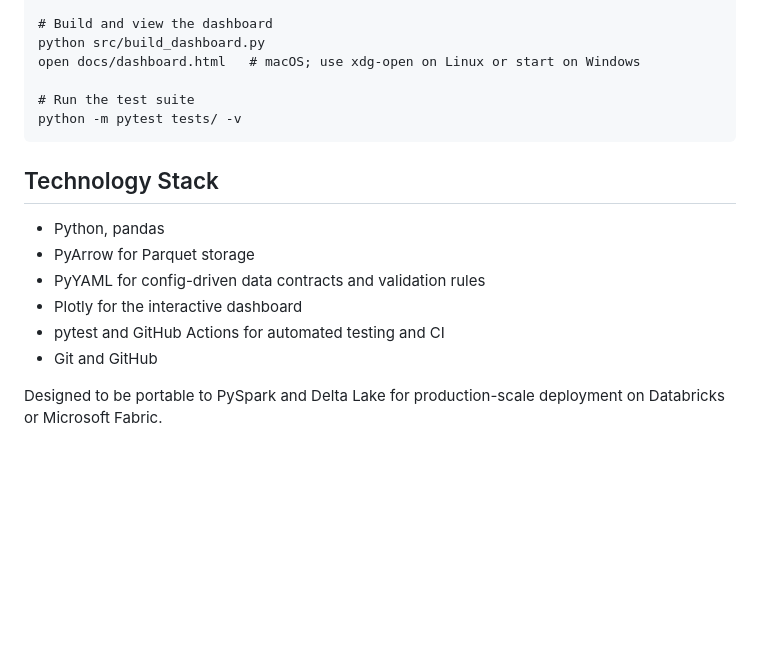
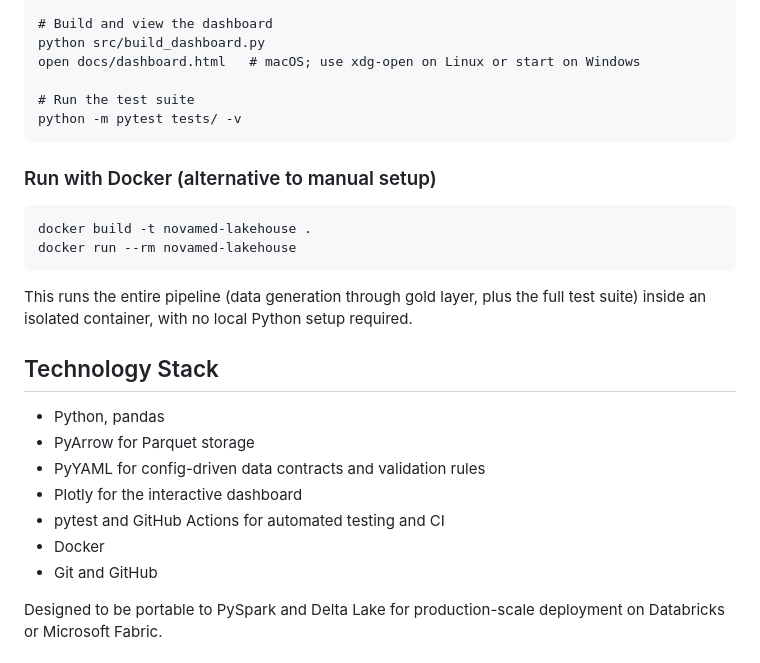
Before and after one commit to Dheeraj1412/regulated-life-sciences-lakehouse, a Markdown page: README.md, the part around one of its changes. Drawn GitHub-style; blank space fills up the shorter version.

Commit message:
Phase 9 complete: add Docker instructions and update project status

````diff
--- a/README.md
+++ b/README.md
@@ -114,6 +114,15 @@ open docs/dashboard.html   # macOS; use xdg-open on Linux or start on Windows
 python -m pytest tests/ -v
 ```
 
+### Run with Docker (alternative to manual setup)
+
+```
+docker build -t novamed-lakehouse .
+docker run --rm novamed-lakehouse
+```
+
+This runs the entire pipeline (data generation through gold layer, plus the full test suite) inside an isolated container, with no local Python setup required.
+
 ## Technology Stack
 
 - Python, pandas
@@ -121,6 +130,7 @@ python -m pytest tests/ -v
 - PyYAML for config-driven data contracts and validation rules
 - Plotly for the interactive dashboard
 - pytest and GitHub Actions for automated testing and CI
+- Docker
 - Git and GitHub
 
 Designed to be portable to PySpark and Delta Lake for production-scale deployment on Databricks or Microsoft Fabric.
````
Also changed, not shown: other parts of README.md (+1 -1 lines).
